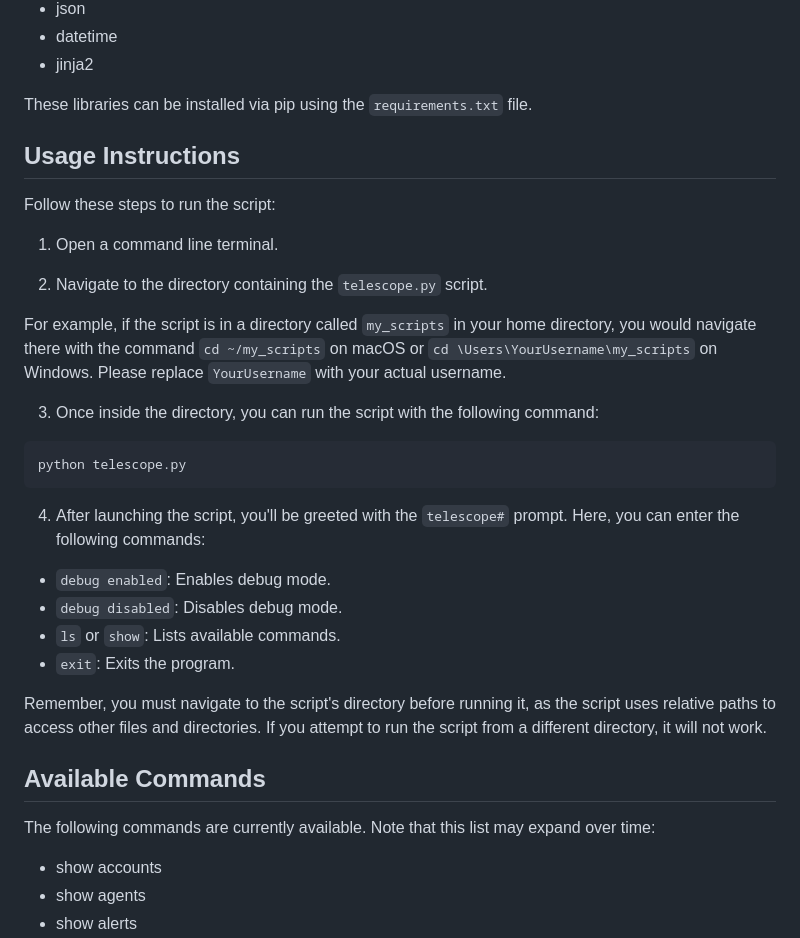
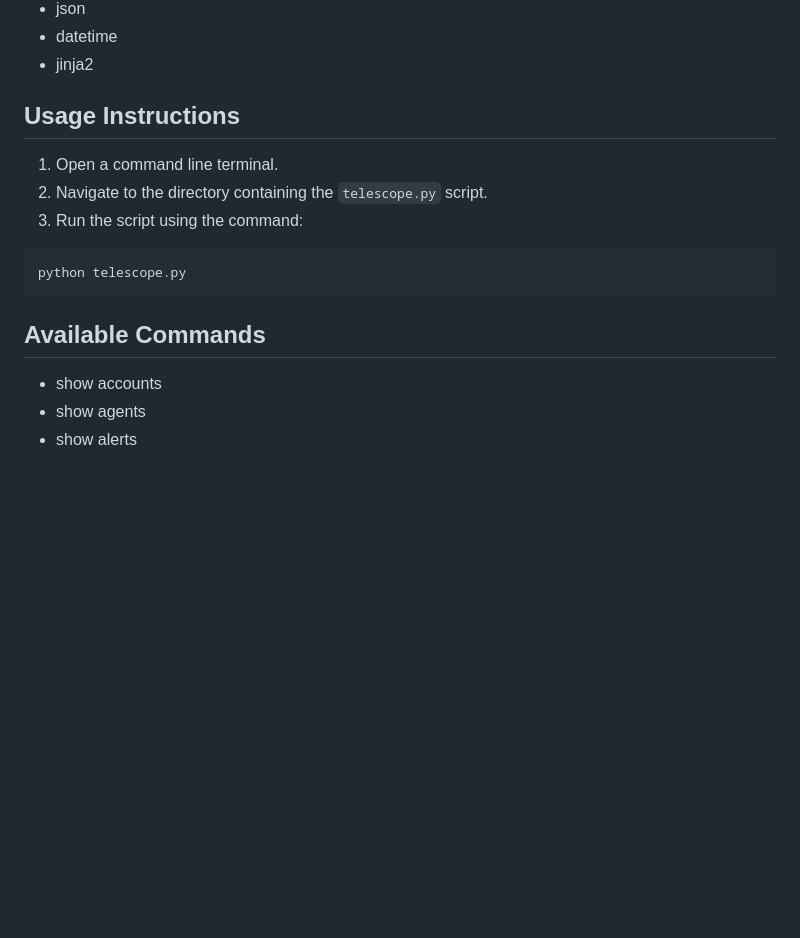
Before and after one commit to miherna2-te/TELESCOPE_CTX, a Markdown page: README.md, the part around one of its changes. GitHub-like rendering; blank space fills up the shorter version.

````diff
--- a/README.md
+++ b/README.md
@@ -41,36 +46,16 @@ The script requires the following Python libraries:
 - datetime
 - jinja2
 
-These libraries can be installed via pip using the `requirements.txt` file.
+## Usage Instructions
+1. Open a command line terminal.
+2. Navigate to the directory containing the `telescope.py` script.
+3. Run the script using the command:
 
-## Usage Instructions
-
-Follow these steps to run the script:
-
-1. Open a command line terminal.
-
-2. Navigate to the directory containing the `telescope.py` script.
-
-For example, if the script is in a directory called `my_scripts` in your home directory, you would navigate there with the command `cd ~/my_scripts` on macOS or `cd \Users\YourUsername\my_scripts` on Windows. Please replace `YourUsername` with your actual username.
-
-3. Once inside the directory, you can run the script with the following command:
-
-```
+```bash
 python telescope.py
 ```
 
-4. After launching the script, you'll be greeted with the `telescope#` prompt. Here, you can enter the following commands:
-
-- `debug enabled`: Enables debug mode.
-- `debug disabled`: Disables debug mode.
-- `ls` or `show`: Lists available commands.
-- `exit`: Exits the program.
-
-Remember, you must navigate to the script's directory before running it, as the script uses relative paths to access other files and directories. If you attempt to run the script from a different directory, it will not work.
-
 ## Available Commands
-The following commands are currently available. Note that this list may expand over time:
-
 - show accounts
 - show agents
 - show alerts
````
Also changed, not shown: other parts of README.md (+31 -46 lines).
